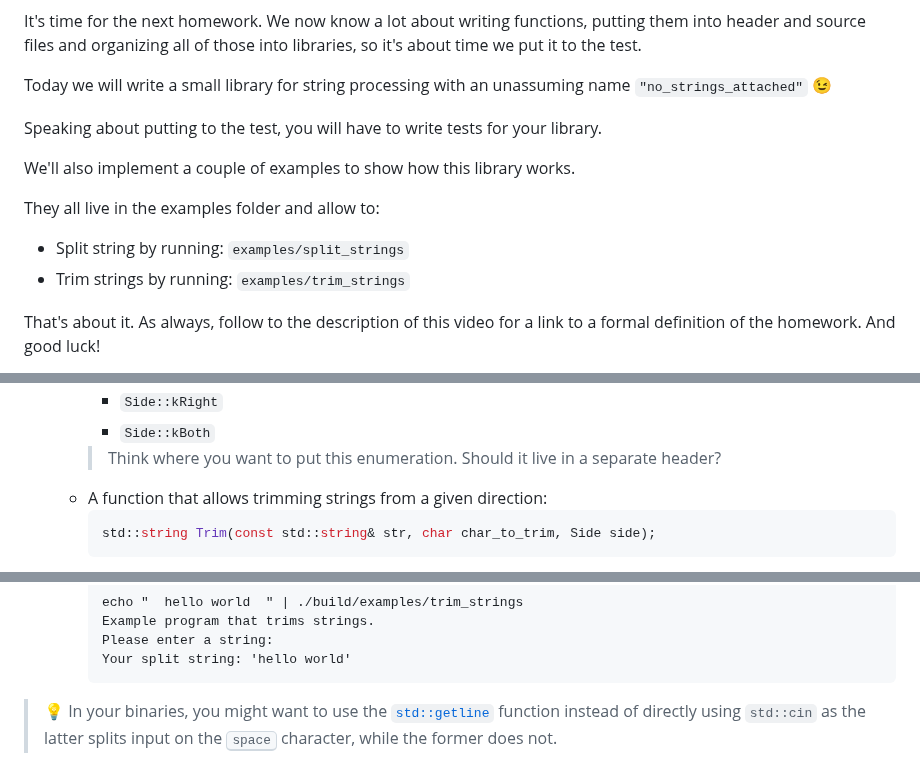
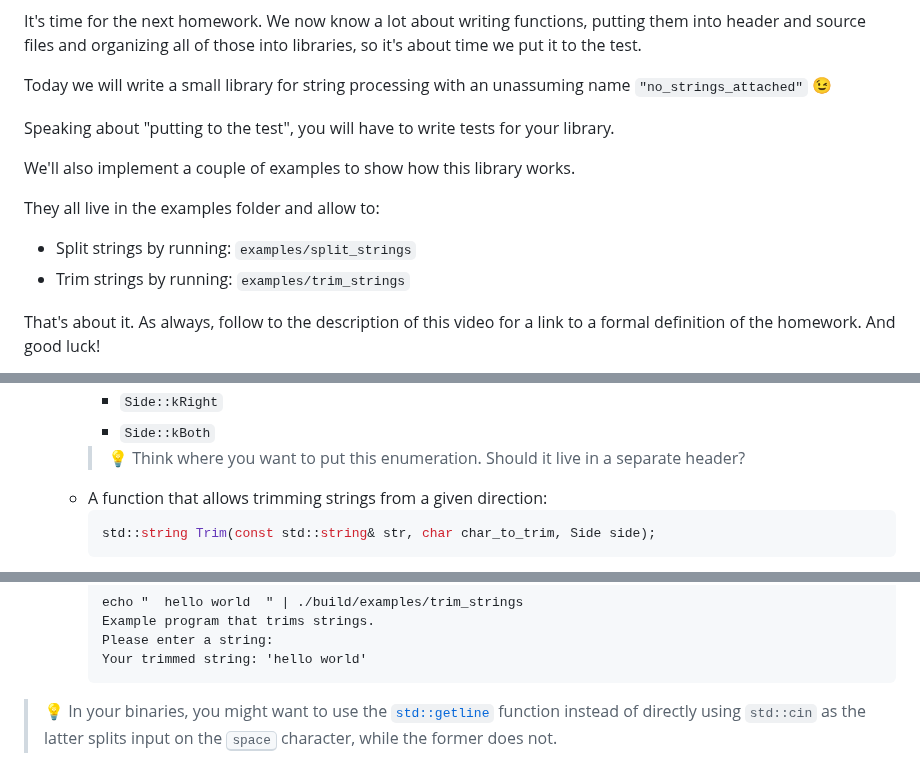
Before and after one commit to cpp-for-yourself/lectures-and-homeworks, a Markdown page: homeworks/homework_4/homework.md, 3 parts joined by grey strips. GitHub-like rendering.

Commit message:
Minor fixes to the text

````diff
--- a/homeworks/homework_4/homework.md
+++ b/homeworks/homework_4/homework.md
@@ -6,14 +10,14 @@ It's time for the next homework. We now know a lot about writing functions, putt
 Today we will write a small library for string processing with an unassuming name `"no_strings_attached"` :wink:
 
 <!-- Screen record -->
-Speaking about putting to the test, you will have to write tests for your library.
+Speaking about "putting to the test", you will have to write tests for your library.
 
 <!-- Talking head -->
 We'll also implement a couple of examples to show how this library works.
 
 <!-- Screen record -->
 They all live in the examples folder and allow to:
-- Split string by running: `examples/split_strings`
+- Split strings by running: `examples/split_strings`
 - Trim strings by running: `examples/trim_strings`
 
 <!-- Talking head -->
@@ -97,7 +101,7 @@ They also should have header files so that they can be included with:
     - `Side::kLeft`
     - `Side::kRight`
     - `Side::kBoth`
-    > Think where you want to put this enumeration. Should it live in a separate header?
+    > :bulb: Think where you want to put this enumeration. Should it live in a separate header?
   - A function that allows trimming strings from a given direction:
     ```cpp
     std::string Trim(const std::string& str, char char_to_trim, Side side);
@@ -137,7 +141,7 @@ To show off the functionality we will also have binaries that use this functiona
     echo "  hello world  " | ./build/examples/trim_strings
     Example program that trims strings.
     Please enter a string:
-    Your split string: 'hello world'
+    Your trimmed string: 'hello world'
     ```
 
 > :bulb: In your binaries, you might want to use the [`std::getline`](https://en.cppreference.com/w/cpp/string/basic_string/getline) function instead of directly using `std::cin` as the latter splits input on the <kbd>space</kbd> character, while the former does not.
````
Also changed, not shown: other parts of homeworks/homework_4/homework.md (+4 -0 lines).
